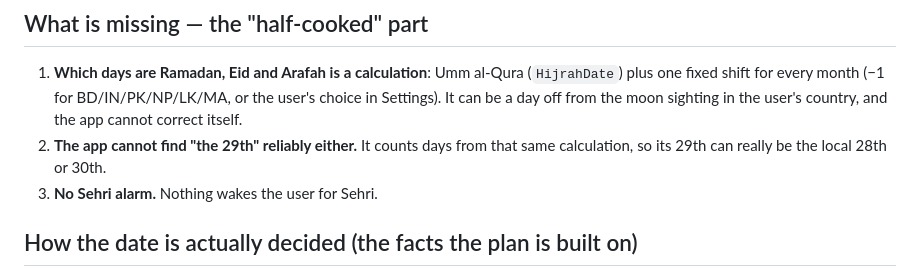
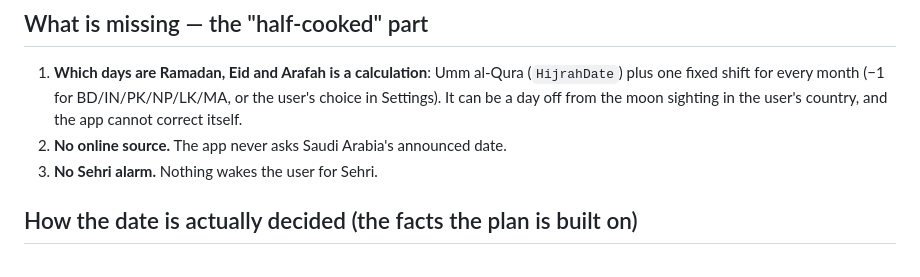
Before and after one commit to anik158/Haasi-al-layl, a Markdown page: docs/design/SEHRI-IFTAR-PLAN.md, the part around one of its changes. GitHub-like rendering.

```diff
--- a/docs/design/SEHRI-IFTAR-PLAN.md
+++ b/docs/design/SEHRI-IFTAR-PLAN.md
@@ -14,8 +14,7 @@ Status: **waiting for approval.** Nothing below is built yet.
    one fixed shift for every month (−1 for BD/IN/PK/NP/LK/MA, or the user's choice in Settings).
    It can be a day off from the moon sighting in the user's country, and the app cannot correct
    itself.
-2. **The app cannot find "the 29th" reliably either.** It counts days from that same calculation,
-   so its 29th can really be the local 28th or 30th.
+2. **No online source.** The app never asks Saudi Arabia's announced date.
 3. **No Sehri alarm.** Nothing wakes the user for Sehri.
 
 ## How the date is actually decided (the facts the plan is built on)
```
Also changed, not shown: other parts of docs/design/SEHRI-IFTAR-PLAN.md (+46 -49 lines).
